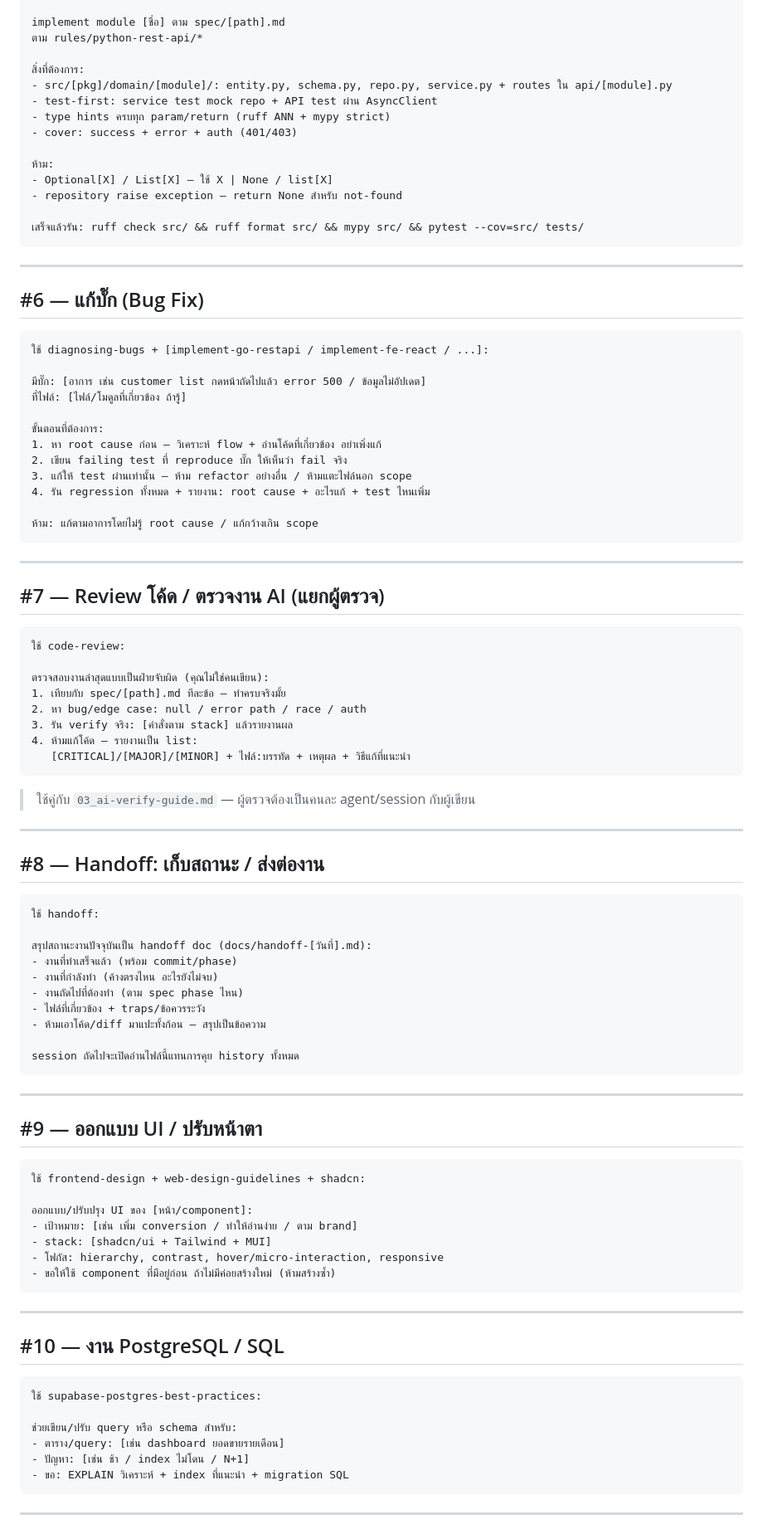
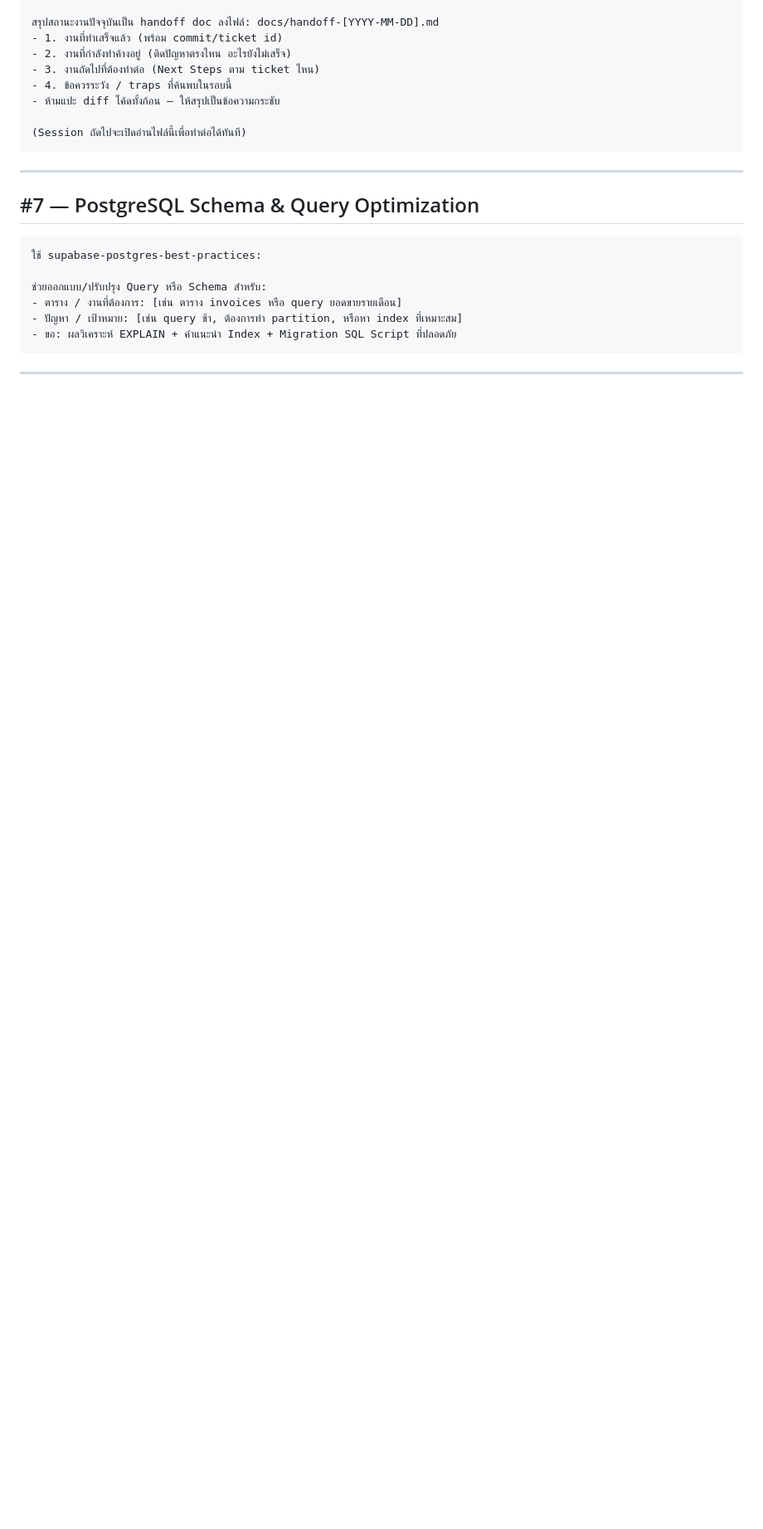
Before and after one commit to lolymarsh/marsh, a Markdown page: docs/02_prompt-templates.md, the part around one of its changes. Shown at 83% size. Drawn GitHub-style; blank space fills up the shorter version.

````diff
--- a/docs/02_prompt-templates.md
+++ b/docs/02_prompt-templates.md
@@ -152,99 +168,26 @@ implement [หน้า/ฟีเจอร์] ตาม spec/[path].md
 
-implement module [ชื่อ] ตาม spec/[path].md
-ตาม rules/python-rest-api/*
+สรุปสถานะงานปัจจุบันเป็น handoff doc ลงไฟล์: docs/handoff-[YYYY-MM-DD].md
+- 1. งานที่ทำเสร็จแล้ว (พร้อม commit/ticket id)
+- 2. งานที่กำลังทำค้างอยู่ (ติดปัญหาตรงไหน อะไรยังไม่เสร็จ)
+- 3. งานถัดไปที่ต้องทำต่อ (Next Steps ตาม ticket ไหน)
+- 4. ข้อควรระวัง / traps ที่ค้นพบในรอบนี้
+- ห้ามแปะ diff โค้ดทั้งก้อน — ให้สรุปเป็นข้อความกระชับ
 
-สิ่งที่ต้องการ:
-- src/[pkg]/domain/[module]/: entity.py, schema.py, repo.py, service.py + routes ใน api/[module].py
-- test-first: service test mock repo + API test ผ่าน AsyncClient
-- type hints ครบทุก param/return (ruff ANN + mypy strict)
-- cover: success + error + auth (401/403)
-
-ห้าม:
-- Optional[X] / List[X] — ใช้ X | None / list[X]
-- repository raise exception — return None สำหรับ not-found
-
-เสร็จแล้วรัน: ruff check src/ && ruff format src/ && mypy src/ && pytest --cov=src/ tests/
+(Session ถัดไปจะเปิดอ่านไฟล์นี้เพื่อทำต่อได้ทันที)
 ```
 
 ---
 
-## #6 — แก้บั๊ก (Bug Fix)
+## #7 — PostgreSQL Schema & Query Optimization
 
 ```text
-ใช้ diagnosing-bugs + [implement-go-restapi / implement-fe-react / ...]:
+ใช้ supabase-postgres-best-practices:
 
-มีบั๊ก: [อาการ เช่น customer list กดหน้าถัดไปแล้ว error 500 / ข้อมูลไม่อัปเดต]
-ที่ไฟล์: [ไฟล์/โมดูลที่เกี่ยวข้อง ถ้ารู้]
-
-ขั้นตอนที่ต้องการ:
-1. หา root cause ก่อน — วิเคราะห์ flow + อ่านโค้ดที่เกี่ยวข้อง อย่าเพิ่งแก้
-2. เขียน failing test ที่ reproduce บั๊ก ให้เห็นว่า fail จริง
-3. แก้ให้ test ผ่านเท่านั้น — ห้าม refactor อย่างอื่น / ห้ามแตะไฟล์นอก scope
-4. รัน regression ทั้งหมด + รายงาน: root cause + อะไรแก้ + test ไหนเพิ่ม
-
-ห้าม: แก้ตามอาการโดยไม่รู้ root cause / แก้กว้างเกิน scope
+ช่วยออกแบบ/ปรับปรุง Query หรือ Schema สำหรับ:
+- ตาราง / งานที่ต้องการ: [เช่น ตาราง invoices หรือ query ยอดขายรายเดือน]
+- ปัญหา / เป้าหมาย: [เช่น query ช้า, ต้องการทำ partition, หรือหา index ที่เหมาะสม]
+- ขอ: ผลวิเคราะห์ EXPLAIN + คำแนะนำ Index + Migration SQL Script ที่ปลอดภัย
 ```
 
 ---
 
-## #7 — Review โค้ด / ตรวจงาน AI (แยกผู้ตรวจ)
-
-```text
-ใช้ code-review:
-
-ตรวจสอบงานล่าสุดแบบเป็นฝ่ายจับผิด (คุณไม่ใช่คนเขียน):
-1. เทียบกับ spec/[path].md ทีละข้อ — ทำครบจริงมั้ย
-2. หา bug/edge case: null / error path / race / auth
-3. รัน verify จริง: [คำสั่งตาม stack] แล้วรายงานผล
-4. ห้ามแก้โค้ด — รายงานเป็น list:
-   [CRITICAL]/[MAJOR]/[MINOR] + ไฟล์:บรรทัด + เหตุผล + วิธีแก้ที่แนะนำ
-```
-
-> ใช้คู่กับ `03_ai-verify-guide.md` — ผู้ตรวจต้องเป็นคนละ agent/session กับผู้เขียน
-
----
-
-## #8 — Handoff: เก็บสถานะ / ส่งต่องาน
-
-```text
-ใช้ handoff:
-
-สรุปสถานะงานปัจจุบันเป็น handoff doc (docs/handoff-[วันที่].md):
-- งานที่ทำเสร็จแล้ว (พร้อม commit/phase)
-- งานที่กำลังทำ (ค้างตรงไหน อะไรยังไม่จบ)
-- งานถัดไปที่ต้องทำ (ตาม spec phase ไหน)
-- ไฟล์ที่เกี่ยวข้อง + traps/ข้อควรระวัง
-- ห้ามเอาโค้ด/diff มาแปะทั้งก้อน — สรุปเป็นข้อความ
-
-session ถัดไปจะเปิดอ่านไฟล์นี้แทนการคุย history ทั้งหมด
-```
-
----
-
-## #9 — ออกแบบ UI / ปรับหน้าตา
-
-```text
-ใช้ frontend-design + web-design-guidelines + shadcn:
-
-ออกแบบ/ปรับปรุง UI ของ [หน้า/component]:
-- เป้าหมาย: [เช่น เพิ่ม conversion / ทำให้อ่านง่าย / ตาม brand]
-- stack: [shadcn/ui + Tailwind + MUI]
-- โฟกัส: hierarchy, contrast, hover/micro-interaction, responsive
-- ขอให้ใช้ component ที่มีอยู่ก่อน ถ้าไม่มีค่อยสร้างใหม่ (ห้ามสร้างซ้ำ)
-```
-
----
-
-## #10 — งาน PostgreSQL / SQL
-
-```text
-ใช้ supabase-postgres-best-practices:
-
-ช่วยเขียน/ปรับ query หรือ schema สำหรับ:
-- ตาราง/query: [เช่น dashboard ยอดขายรายเดือน]
-- ปัญหา: [เช่น ช้า / index ไม่โดน / N+1]
-- ขอ: EXPLAIN วิเคราะห์ + index ที่แนะนำ + migration SQL
-```
-
----
-
````
Also changed, not shown: other parts of docs/02_prompt-templates.md (+121 -128 lines).
